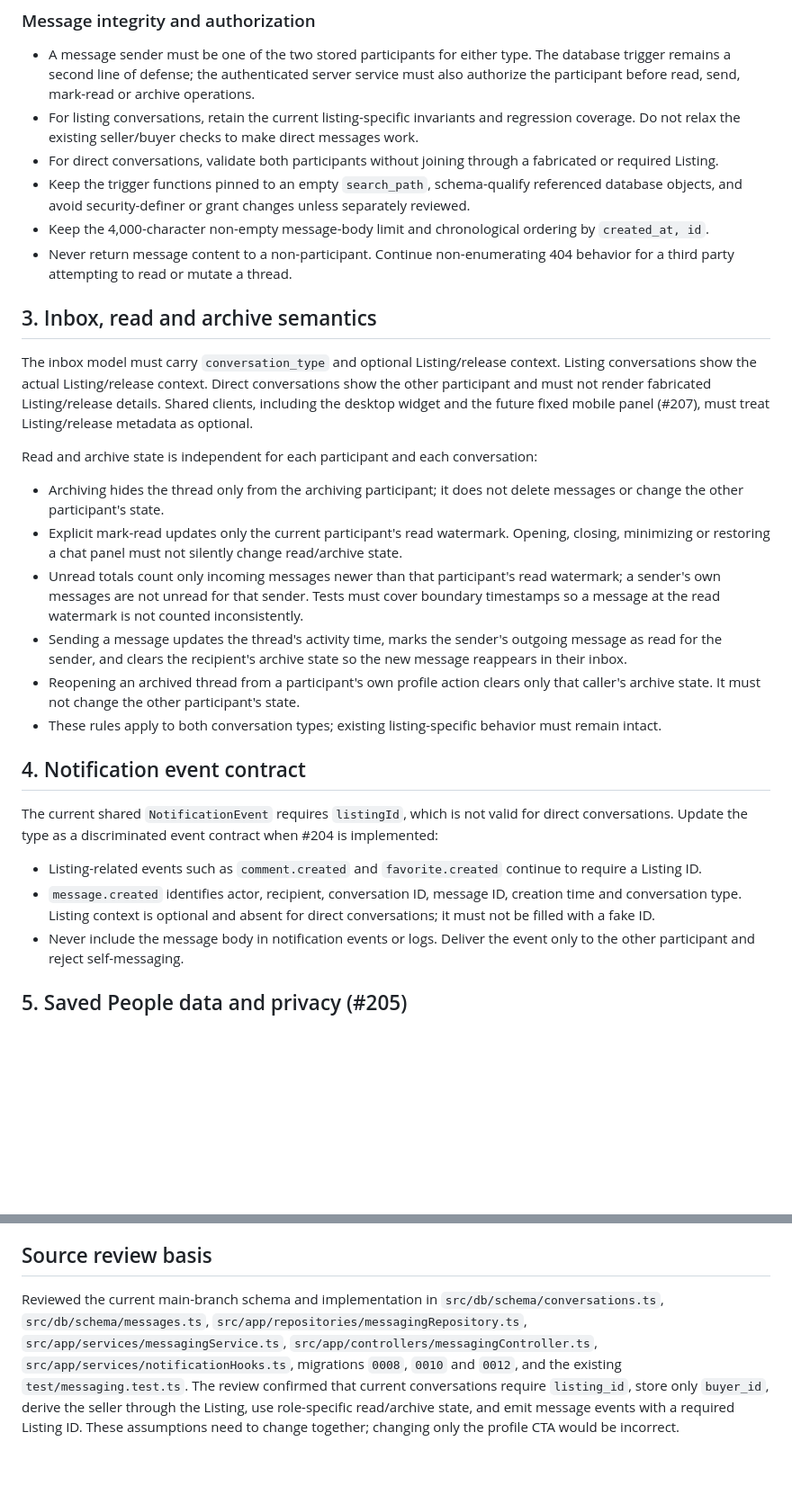
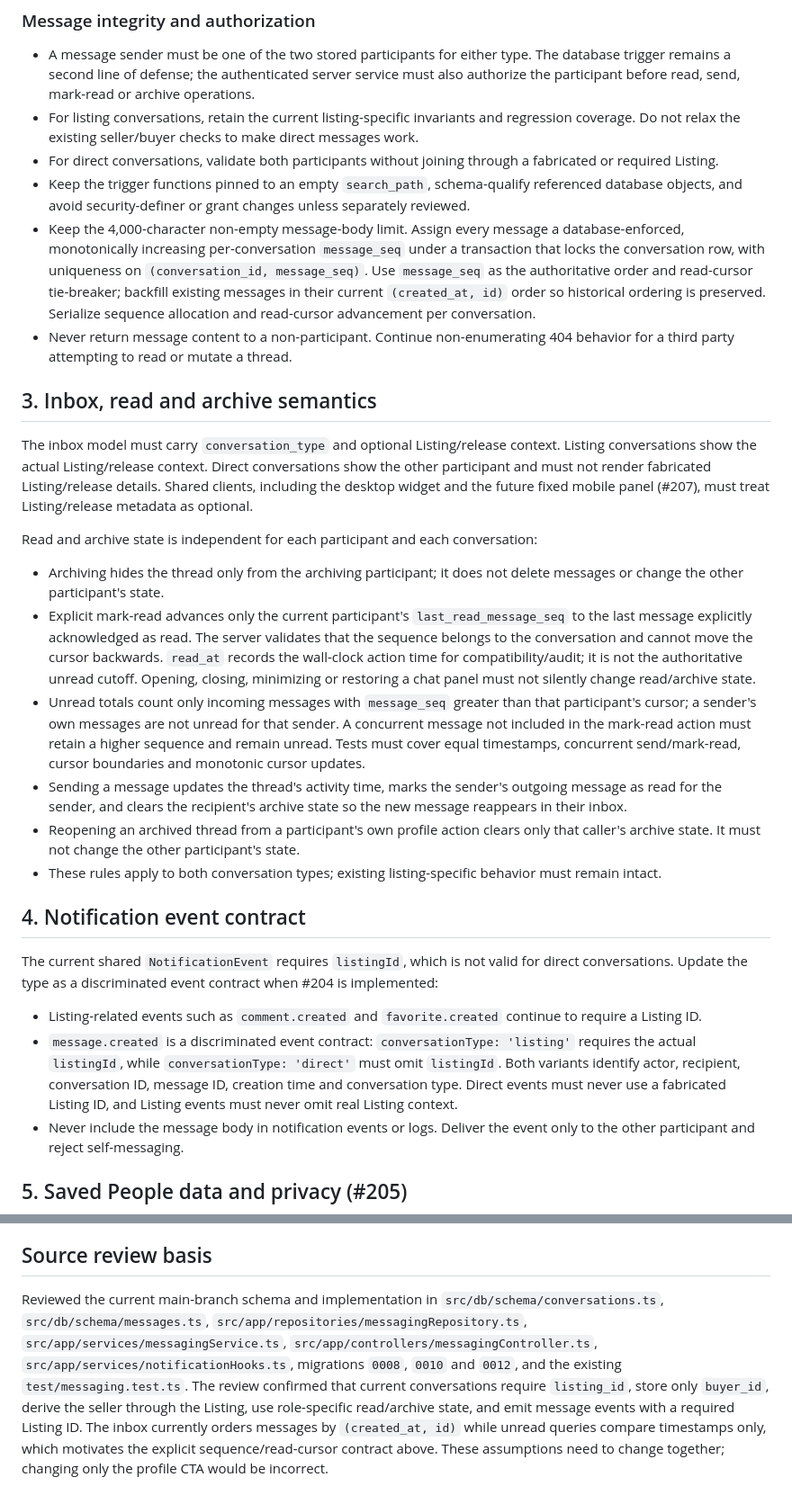
Before and after one commit to japiohopman/the-vinyl-drop, a Markdown page: docs/design/PRIVATE_MESSAGING_AND_SAVED_PEOPLE_CONTRACT.md, 2 parts joined by grey strips. Shown at 90% size. Drawn GitHub-style; blank space fills up the shorter version.

Commit message:
docs(messaging): tighten pair, unread and notification invariants

```diff
--- a/docs/design/PRIVATE_MESSAGING_AND_SAVED_PEOPLE_CONTRACT.md
+++ b/docs/design/PRIVATE_MESSAGING_AND_SAVED_PEOPLE_CONTRACT.md
@@ -41,7 +41,7 @@ Conversation identity/context (type, participant IDs, Listing ID) must not be mu
 - For listing conversations, retain the current listing-specific invariants and regression coverage. Do not relax the existing seller/buyer checks to make direct messages work.
 - For direct conversations, validate both participants without joining through a fabricated or required Listing.
 - Keep the trigger functions pinned to an empty `search_path`, schema-qualify referenced database objects, and avoid security-definer or grant changes unless separately reviewed.
-- Keep the 4,000-character non-empty message-body limit and chronological ordering by `created_at, id`.
+- Keep the 4,000-character non-empty message-body limit. Assign every message a database-enforced, monotonically increasing per-conversation `message_seq` under a transaction that locks the conversation row, with uniqueness on `(conversation_id, message_seq)`. Use `message_seq` as the authoritative order and read-cursor tie-breaker; backfill existing messages in their current `(created_at, id)` order so historical ordering is preserved. Serialize sequence allocation and read-cursor advancement per conversation.
 - Never return message content to a non-participant. Continue non-enumerating 404 behavior for a third party attempting to read or mutate a thread.
 
 ## 3. Inbox, read and archive semantics
@@ -51,8 +51,8 @@ The inbox model must carry `conversation_type` and optional Listing/release cont
 Read and archive state is independent for each participant and each conversation:
 
 - Archiving hides the thread only from the archiving participant; it does not delete messages or change the other participant's state.
-- Explicit mark-read updates only the current participant's read watermark. Opening, closing, minimizing or restoring a chat panel must not silently change read/archive state.
-- Unread totals count only incoming messages newer than that participant's read watermark; a sender's own messages are not unread for that sender. Tests must cover boundary timestamps so a message at the read watermark is not counted inconsistently.
+- Explicit mark-read advances only the current participant's `last_read_message_seq` to the last message explicitly acknowledged as read. The server validates that the sequence belongs to the conversation and cannot move the cursor backwards. `read_at` records the wall-clock action time for compatibility/audit; it is not the authoritative unread cutoff. Opening, closing, minimizing or restoring a chat panel must not silently change read/archive state.
+- Unread totals count only incoming messages with `message_seq` greater than that participant's cursor; a sender's own messages are not unread for that sender. A concurrent message not included in the mark-read action must retain a higher sequence and remain unread. Tests must cover equal timestamps, concurrent send/mark-read, cursor boundaries and monotonic cursor updates.
 - Sending a message updates the thread's activity time, marks the sender's outgoing message as read for the sender, and clears the recipient's archive state so the new message reappears in their inbox.
 - Reopening an archived thread from a participant's own profile action clears only that caller's archive state. It must not change the other participant's state.
 - These rules apply to both conversation types; existing listing-specific behavior must remain intact.
@@ -62,7 +62,7 @@ Read and archive state is independent for each participant and each conversation
 The current shared `NotificationEvent` requires `listingId`, which is not valid for direct conversations. Update the type as a discriminated event contract when #204 is implemented:
 
 - Listing-related events such as `comment.created` and `favorite.created` continue to require a Listing ID.
-- `message.created` identifies actor, recipient, conversation ID, message ID, creation time and conversation type. Listing context is optional and absent for direct conversations; it must not be filled with a fake ID.
+- `message.created` is a discriminated event contract: `conversationType: 'listing'` requires the actual `listingId`, while `conversationType: 'direct'` must omit `listingId`. Both variants identify actor, recipient, conversation ID, message ID, creation time and conversation type. Direct events must never use a fabricated Listing ID, and Listing events must never omit real Listing context.
 - Never include the message body in notification events or logs. Deliver the event only to the other participant and reject self-messaging.
 
 ## 5. Saved People data and privacy (#205)
@@ -125,4 +126,4 @@ Require lint, typecheck, full tests, database migration verification, build and
 
 ## Source review basis
 
-Reviewed the current main-branch schema and implementation in `src/db/schema/conversations.ts`, `src/db/schema/messages.ts`, `src/app/repositories/messagingRepository.ts`, `src/app/services/messagingService.ts`, `src/app/controllers/messagingController.ts`, `src/app/services/notificationHooks.ts`, migrations `0008`, `0010` and `0012`, and the existing `test/messaging.test.ts`. The review confirmed that current conversations require `listing_id`, store only `buyer_id`, derive the seller through the Listing, use role-specific read/archive state, and emit message events with a required Listing ID. These assumptions need to change together; changing only the profile CTA would be incorrect.
+Reviewed the current main-branch schema and implementation in `src/db/schema/conversations.ts`, `src/db/schema/messages.ts`, `src/app/repositories/messagingRepository.ts`, `src/app/services/messagingService.ts`, `src/app/controllers/messagingController.ts`, `src/app/services/notificationHooks.ts`, migrations `0008`, `0010` and `0012`, and the existing `test/messaging.test.ts`. The review confirmed that current conversations require `listing_id`, store only `buyer_id`, derive the seller through the Listing, use role-specific read/archive state, and emit message events with a required Listing ID. The inbox currently orders messages by `(created_at, id)` while unread queries compare timestamps only, which motivates the explicit sequence/read-cursor contract above. These assumptions need to change together; changing only the profile CTA would be incorrect.
```
Also changed, not shown: other parts of docs/design/PRIVATE_MESSAGING_AND_SAVED_PEOPLE_CONTRACT.md (+5 -4 lines).
